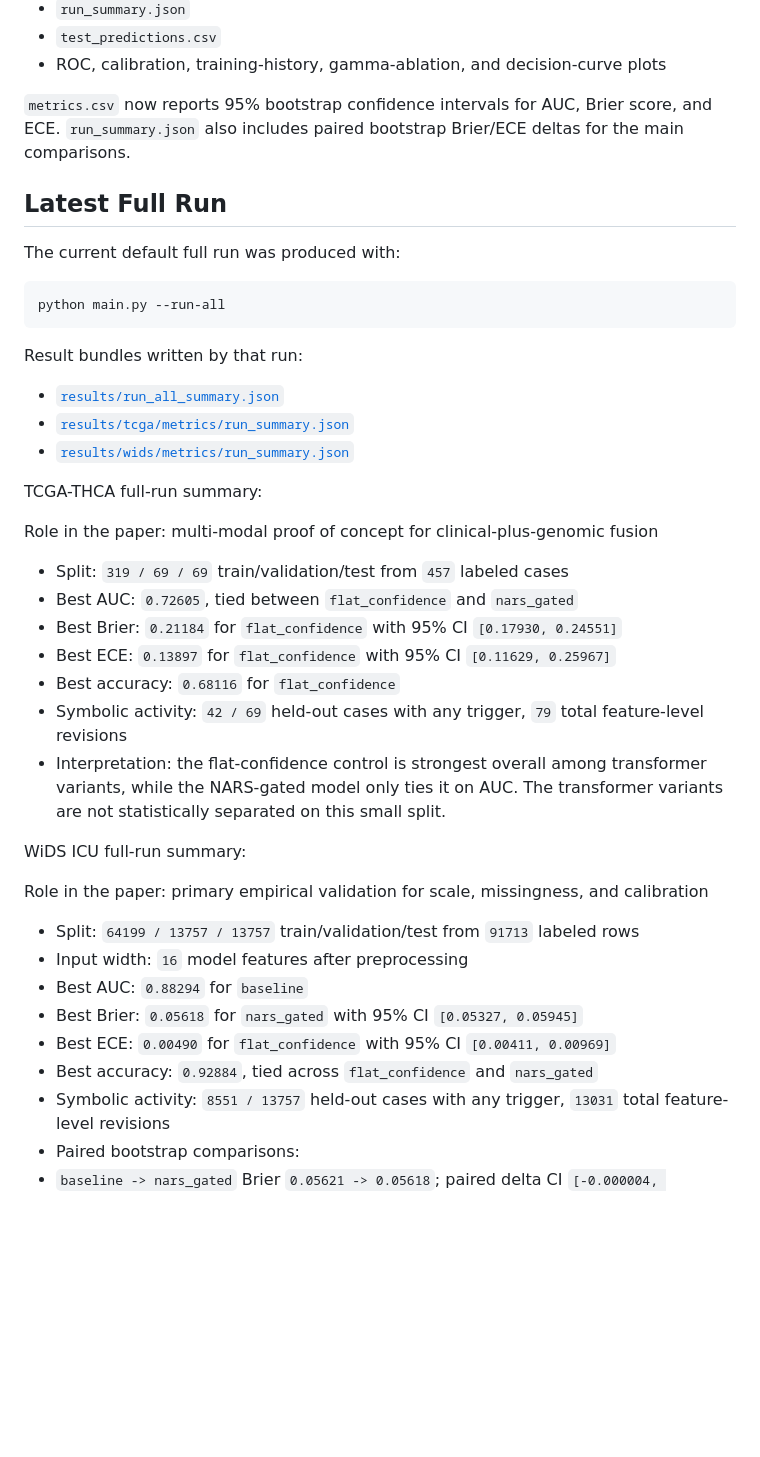
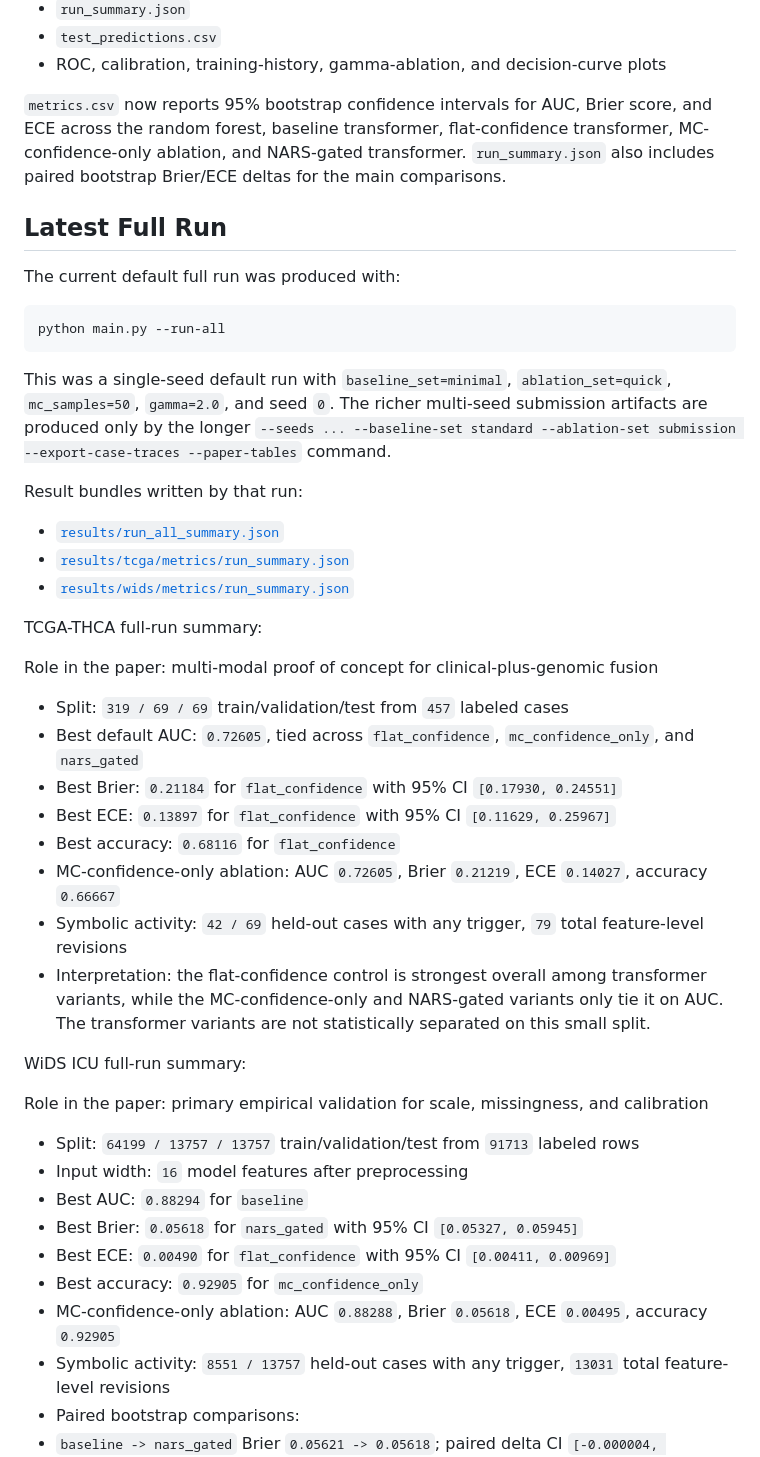
Before and after one commit to ArjunCodess/NGTA, a Markdown page: README.md, the part around one of its changes. Drawn GitHub-style; blank space fills up the shorter version.

````diff
--- a/README.md
+++ b/README.md
@@ -196,7 +218,7 @@ Per-dataset metrics/traces include:
 - `test_predictions.csv`
 - ROC, calibration, training-history, gamma-ablation, and decision-curve plots
 
-`metrics.csv` now reports 95% bootstrap confidence intervals for AUC, Brier score, and ECE. `run_summary.json` also includes paired bootstrap Brier/ECE deltas for the main comparisons.
+`metrics.csv` now reports 95% bootstrap confidence intervals for AUC, Brier score, and ECE across the random forest, baseline transformer, flat-confidence transformer, MC-confidence-only ablation, and NARS-gated transformer. `run_summary.json` also includes paired bootstrap Brier/ECE deltas for the main comparisons.
 
 ## Latest Full Run
 
@@ -205,6 +227,8 @@ The current default full run was produced with:
 ```bash
 python main.py --run-all
 ```
+
+This was a single-seed default run with `baseline_set=minimal`, `ablation_set=quick`, `mc_samples=50`, `gamma=2.0`, and seed `0`. The richer multi-seed submission artifacts are produced only by the longer `--seeds ... --baseline-set standard --ablation-set submission --export-case-traces --paper-tables` command.
 
 Result bundles written by that run:
 
@@ -217,12 +241,13 @@ TCGA-THCA full-run summary:
 Role in the paper: multi-modal proof of concept for clinical-plus-genomic fusion
 
 - Split: `319 / 69 / 69` train/validation/test from `457` labeled cases
-- Best AUC: `0.72605`, tied between `flat_confidence` and `nars_gated`
+- Best default AUC: `0.72605`, tied across `flat_confidence`, `mc_confidence_only`, and `nars_gated`
 - Best Brier: `0.21184` for `flat_confidence` with 95% CI `[0.17930, 0.24551]`
 - Best ECE: `0.13897` for `flat_confidence` with 95% CI `[0.11629, 0.25967]`
 - Best accuracy: `0.68116` for `flat_confidence`
+- MC-confidence-only ablation: AUC `0.72605`, Brier `0.21219`, ECE `0.14027`, accuracy `0.66667`
 - Symbolic activity: `42 / 69` held-out cases with any trigger, `79` total feature-level revisions
-- Interpretation: the flat-confidence control is strongest overall among transformer variants, while the NARS-gated model only ties it on AUC. The transformer variants are not statistically separated on this small split.
+- Interpretation: the flat-confidence control is strongest overall among transformer variants, while the MC-confidence-only and NARS-gated variants only tie it on AUC. The transformer variants are not statistically separated on this small split.
 
 WiDS ICU full-run summary:
 
@@ -233,7 +258,8 @@ Role in the paper: primary empirical validation for scale, missingness, and cali
 - Best AUC: `0.88294` for `baseline`
 - Best Brier: `0.05618` for `nars_gated` with 95% CI `[0.05327, 0.05945]`
 - Best ECE: `0.00490` for `flat_confidence` with 95% CI `[0.00411, 0.00969]`
-- Best accuracy: `0.92884`, tied across `flat_confidence` and `nars_gated`
+- Best accuracy: `0.92905` for `mc_confidence_only`
+- MC-confidence-only ablation: AUC `0.88288`, Brier `0.05618`, ECE `0.00495`, accuracy `0.92905`
 - Symbolic activity: `8551 / 13757` held-out cases with any trigger, `13031` total feature-level revisions
 - Paired bootstrap comparisons:
 - `baseline -> nars_gated` Brier `0.05621 -> 0.05618`; paired delta CI `[-0.000004, 0.000061]`
````
Also changed, not shown: other parts of README.md (+27 -5 lines).
